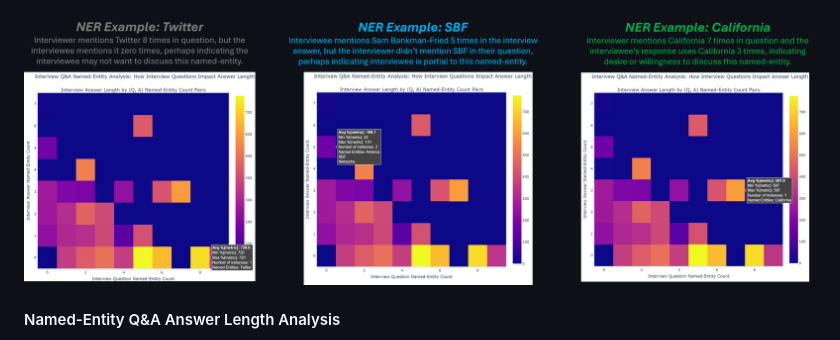
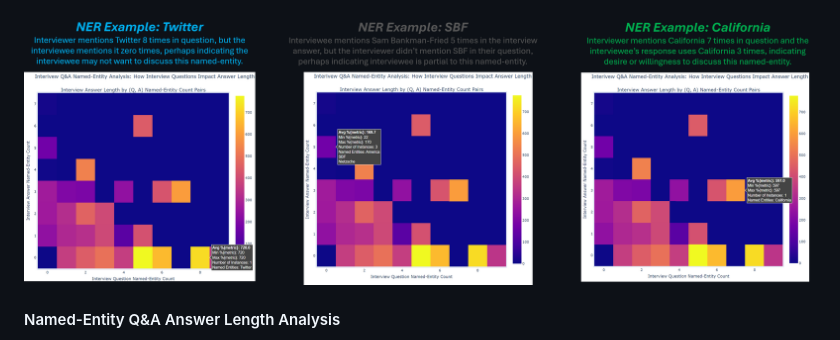
Before and after one commit to ayruthe/cut-above-questions, a Markdown page: README.md, the part around the change. GitHub-like rendering; pictures changed too: images/ner_analysis_2.png (added), images/ner_heatmap_analysis_2.png (deleted).

Commit message:
update new analysis case study

```diff
--- a/README.md
+++ b/README.md
@@ -30,7 +30,7 @@ This analysis looks at how named-entities are represented in Q&A pairs. Each que
 
 ![analysis](images/ner_heatmap_analysis_1.png "Title")
 
-![analysis](images/ner_heatmap_analysis_2.png "Title")
+![analysis](images/ner_analysis_2.png "Title")
 
 
 #### Named-Entity Q&A Answer Length Analysis
```
